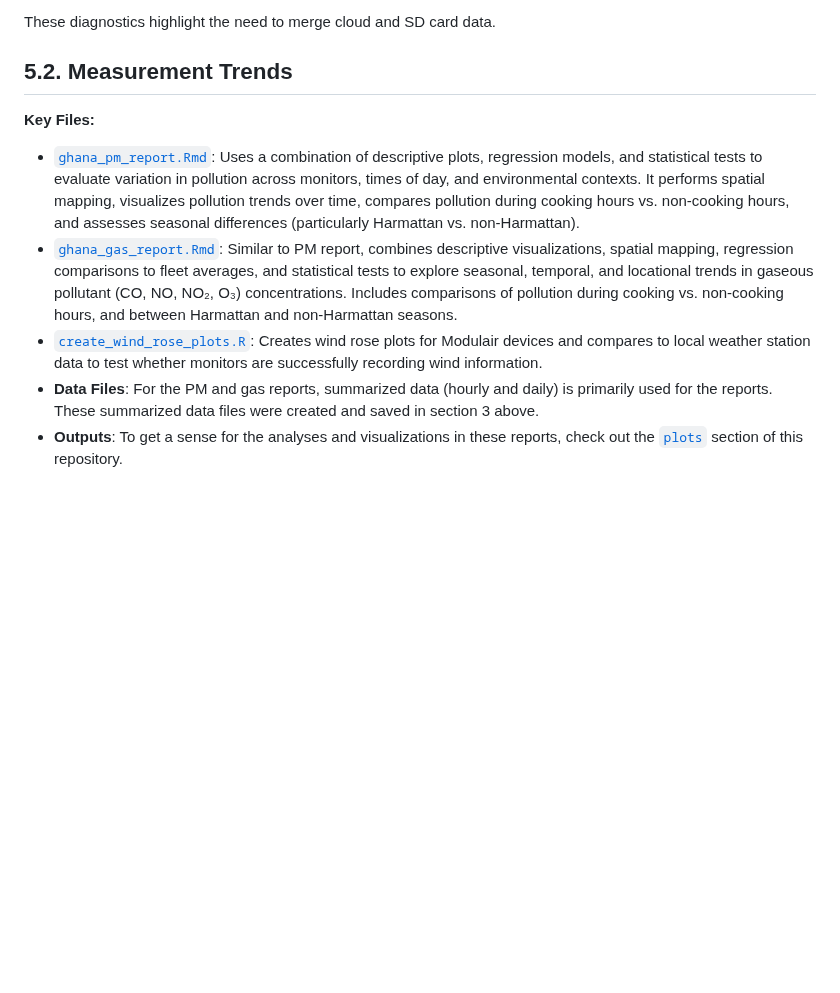
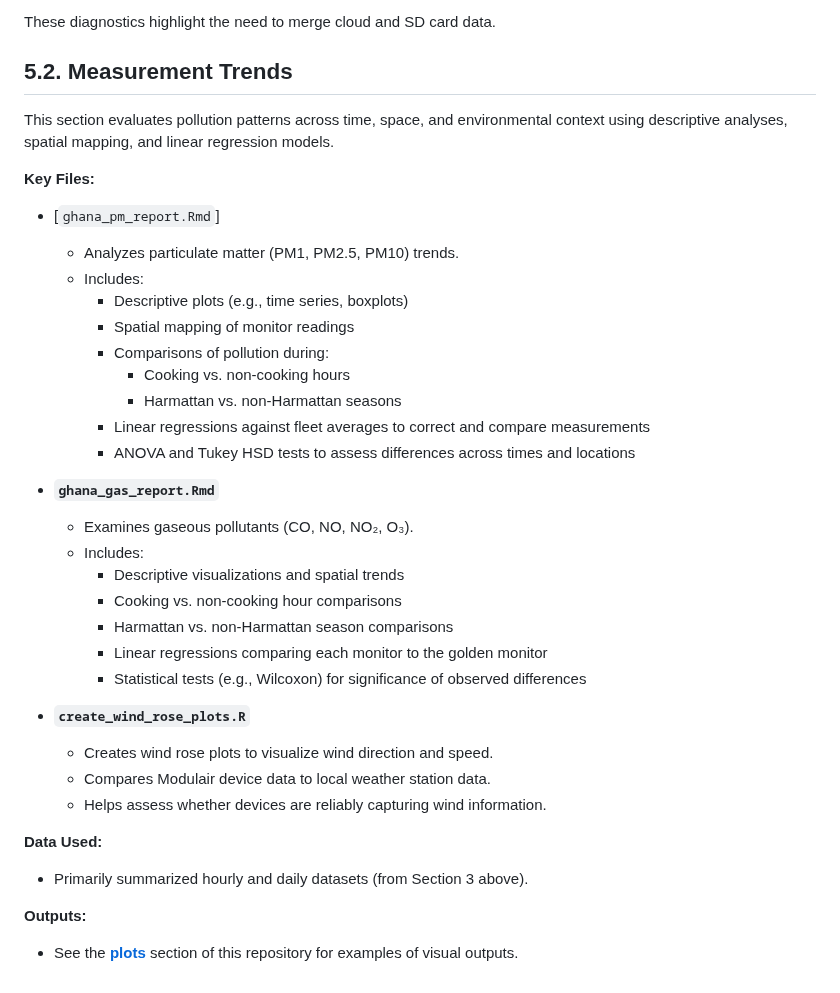
Before and after one commit to lewis-r-white/QuantAQ_ghana, a Markdown page: README.md, the part around the change. GitHub-like rendering; blank space fills up the shorter version.

```diff
--- a/README.md
+++ b/README.md
@@ -259,9 +259,38 @@ This section quantifies and visualizes the availability of data collected by the
 These diagnostics highlight the need to merge cloud and SD card data.
 
 ## 5.2. Measurement Trends
+
+This section evaluates pollution patterns across time, space, and environmental context using descriptive analyses, spatial mapping, and linear regression models.
+
 **Key Files:**
-- [`ghana_pm_report.Rmd`](https://github.com/lewis-r-white/QuantAQ/blob/main/analysis/trends/ghana_pm_report.Rmd): Uses a combination of descriptive plots, regression models, and statistical tests to evaluate variation in pollution across monitors, times of day, and environmental contexts. It performs spatial mapping, visualizes pollution trends over time, compares pollution during cooking hours vs. non-cooking hours, and assesses seasonal differences (particularly Harmattan vs. non-Harmattan).
-- [`ghana_gas_report.Rmd`](https://github.com/lewis-r-white/QuantAQ/blob/main/analysis/trends/ghana_gas_report.Rmd): Similar to PM report, combines descriptive visualizations, spatial mapping, regression comparisons to fleet averages, and statistical tests to explore seasonal, temporal, and locational trends in gaseous pollutant (CO, NO, NO₂, O₃) concentrations. Includes comparisons of pollution during cooking vs. non-cooking hours, and between Harmattan and non-Harmattan seasons.
-- [`create_wind_rose_plots.R`](https://github.com/lewis-r-white/QuantAQ/blob/main/analysis/trends/create_wind_rose_plots.R): Creates wind rose plots for Modulair devices and compares to local weather station data to test whether monitors are successfully recording wind information.
-- **Data Files**: For the PM and gas reports, summarized data (hourly and daily) is primarily used for the reports. These summarized data files were created and saved in section 3 above.
-- **Outputs**: To get a sense for the analyses and visualizations in these reports, check out the [`plots`](https://github.com/lewis-r-white/QuantAQ/tree/main/plots) section of this repository.
+
+- [`ghana_pm_report.Rmd`]
+  - Analyzes particulate matter (PM1, PM2.5, PM10) trends.
+  - Includes:
+    - Descriptive plots (e.g., time series, boxplots)
+    - Spatial mapping of monitor readings
+    - Comparisons of pollution during:
+      - Cooking vs. non-cooking hours
+      - Harmattan vs. non-Harmattan seasons
+    - Linear regressions against fleet averages to correct and compare measurements
+    - ANOVA and Tukey HSD tests to assess differences across times and locations
+
+- **`ghana_gas_report.Rmd`**
+  - Examines gaseous pollutants (CO, NO, NO₂, O₃).
+  - Includes:
+    - Descriptive visualizations and spatial trends
+    - Cooking vs. non-cooking hour comparisons
+    - Harmattan vs. non-Harmattan season comparisons
+    - Linear regressions comparing each monitor to the golden monitor
+    - Statistical tests (e.g., Wilcoxon) for significance of observed differences
+
+- **`create_wind_rose_plots.R`**
+  - Creates wind rose plots to visualize wind direction and speed.
+  - Compares Modulair device data to local weather station data.
+  - Helps assess whether devices are reliably capturing wind information.
+
+**Data Used:**
+- Primarily summarized hourly and daily datasets (from Section 3 above).
+
+**Outputs:**
+- See the [**plots**](https://github.com/lewis-r-white/QuantAQ/tree/main/plots) section of this repository for examples of visual outputs.
```
